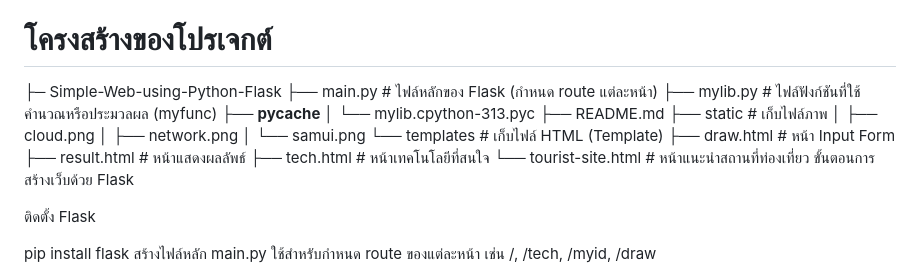
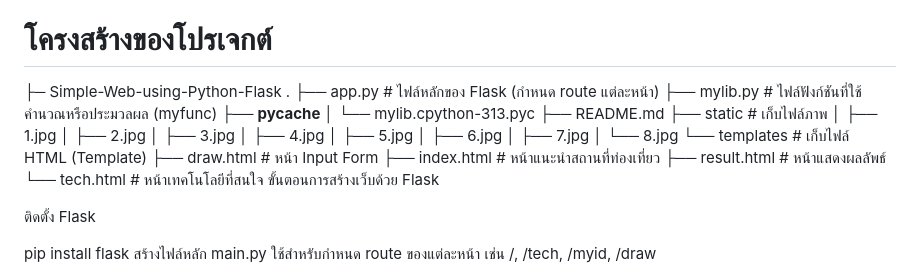
Before and after one commit to 68130489-cmd/Simple-Web-using-Python-Flask, a Markdown page: README.md, the part around the change. GitHub-like rendering.

```diff
--- a/README.md
+++ b/README.md
@@ -10,20 +10,26 @@
 หน้าแสดงผลลัพธ์จากการรับข้อมูล (/result)
 # โครงสร้างของโปรเจกต์
 ├─ Simple-Web-using-Python-Flask
-   ├── main.py                      # ไฟล์หลักของ Flask (กำหนด route แต่ละหน้า)
-   ├── mylib.py                     # ไฟล์ฟังก์ชันที่ใช้คำนวณหรือประมวลผล (myfunc)
-   ├── __pycache__
-   │   └── mylib.cpython-313.pyc
-   ├── README.md
-   ├── static                       # เก็บไฟล์ภาพ
-   │   ├── cloud.png
-   │   ├── network.png
-   │   └── samui.png
-   └── templates                    # เก็บไฟล์ HTML (Template)
-       ├── draw.html                # หน้า Input Form
-       ├── result.html              # หน้าแสดงผลลัพธ์
-       ├── tech.html                # หน้าเทคโนโลยีที่สนใจ
-       └── tourist-site.html        # หน้าแนะนำสถานที่ท่องเที่ยว
+   .
+├── app.py                              # ไฟล์หลักของ Flask (กำหนด route แต่ละหน้า)
+├── mylib.py                            # ไฟล์ฟังก์ชันที่ใช้คำนวณหรือประมวลผล (myfunc)
+├── __pycache__
+│   └── mylib.cpython-313.pyc
+├── README.md
+├── static                              # เก็บไฟล์ภาพ
+│   ├── 1.jpg
+│   ├── 2.jpg
+│   ├── 3.jpg
+│   ├── 4.jpg
+│   ├── 5.jpg
+│   ├── 6.jpg
+│   ├── 7.jpg
+│   └── 8.jpg
+└── templates                            # เก็บไฟล์ HTML (Template)
+    ├── draw.html                        # หน้า Input Form
+    ├── index.html                       # หน้าแนะนำสถานที่ท่องเที่ยว
+    ├── result.html                      # หน้าแสดงผลลัพธ์
+    └── tech.html                        # หน้าเทคโนโลยีที่สนใจ
 ขั้นตอนการสร้างเว็บด้วย Flask
 
 ติดตั้ง Flask
```
